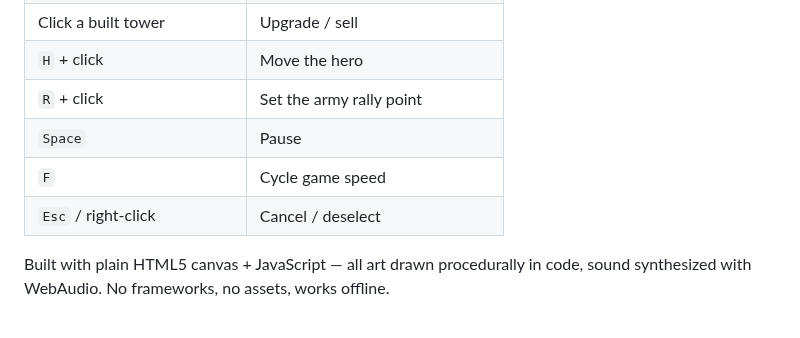
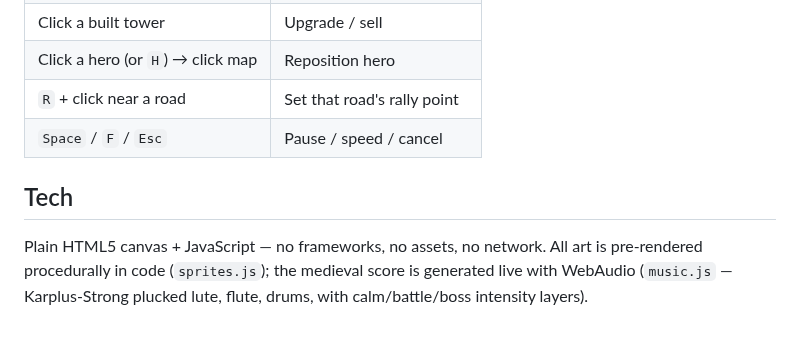
Before and after one commit to dangsteve/STAT184, a Markdown page: castle-siege/README.md, the part around one of its changes. Rendered like a GitHub page.

```diff
--- a/castle-siege/README.md
+++ b/castle-siege/README.md
@@ -53,9 +57,11 @@ if you move the folder, the save starts fresh.
 | Click a built tower | Upgrade / sell |
-| `H` + click | Move the hero |
-| `R` + click | Set the army rally point |
-| `Space` | Pause |
-| `F` | Cycle game speed |
-| `Esc` / right-click | Cancel / deselect |
+| Click a hero (or `H`) → click map | Reposition hero |
+| `R` + click near a road | Set that road's rally point |
+| `Space` / `F` / `Esc` | Pause / speed / cancel |
 
-Built with plain HTML5 canvas + JavaScript — all art drawn procedurally in code, sound
-synthesized with WebAudio. No frameworks, no assets, works offline.
+## Tech
+
+Plain HTML5 canvas + JavaScript — no frameworks, no assets, no network. All art is
+pre-rendered procedurally in code (`sprites.js`); the medieval score is generated live with
+WebAudio (`music.js` — Karplus-Strong plucked lute, flute, drums, with calm/battle/boss
+intensity layers).
```
Also changed, not shown: other parts of castle-siege/README.md (+36 -32 lines), castle-siege/screenshot.png, 2 other files.
